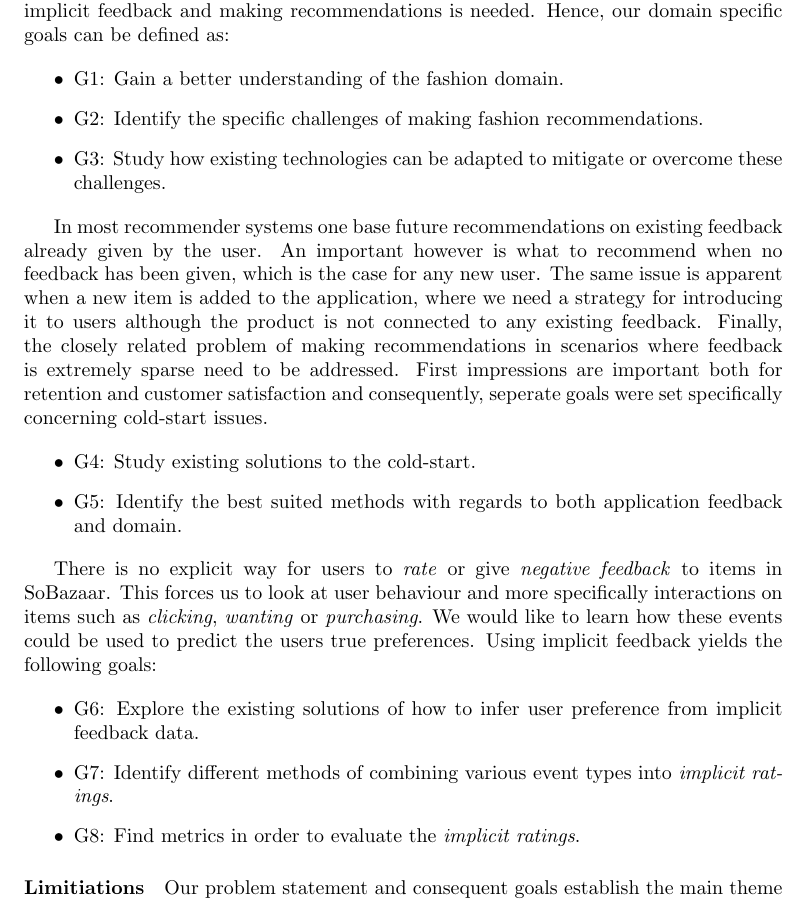
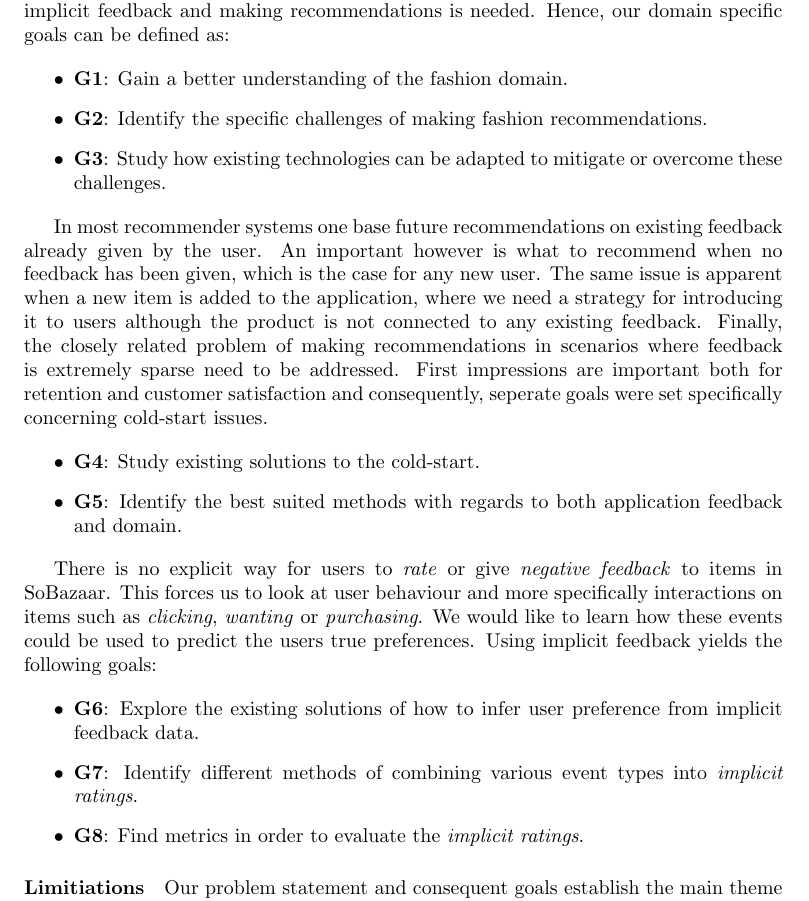
Before and after one commit to mcmhav/muchBazar, a LaTeX thesis (src/report.tex, which reads src/masterChapters/01-introduction.tex): part of page 14 of 174, cut so that both start at the same text. Compiled offline with pdfLaTeX.

Commit message:
Add bold to goals

```diff
--- a/src/masterChapters/01-introduction.tex
+++ b/src/masterChapters/01-introduction.tex
@@ -184,9 +184,9 @@ is needed. Hence, our domain specific goals can be defined as:
 
 % Domain-specific goals
 \begin{itemize}
-	\item G1: Gain a better understanding of the fashion domain.
-  \item G2: Identify the specific challenges of making fashion recommendations.
-  \item G3: Study how existing technologies can be adapted to mitigate or
+	\item \textbf{G1}: Gain a better understanding of the fashion domain.
+  \item \textbf{G2}: Identify the specific challenges of making fashion recommendations.
+  \item \textbf{G3}: Study how existing technologies can be adapted to mitigate or
   overcome these challenges.
 \end{itemize}
 
@@ -203,8 +203,8 @@ satisfaction and consequently, seperate goals were set specifically concerning
 cold-start issues.
 
 \begin{itemize}
-  \item G4: Study existing solutions to the cold-start.
-  \item G5: Identify the best suited methods with regards to both application
+  \item \textbf{G4}: Study existing solutions to the cold-start.
+  \item \textbf{G5}: Identify the best suited methods with regards to both application
   feedback and domain.
 \end{itemize}
 
@@ -217,11 +217,11 @@ events could be used to predict the users true preferences. Using implicit
 feedback yields the following goals:
 
 \begin{itemize}
-  \item G6: Explore the existing solutions of how to infer user preference from
+  \item \textbf{G6}: Explore the existing solutions of how to infer user preference from
   implicit feedback data.
-  \item G7: Identify different methods of combining various event types into
+  \item \textbf{G7}: Identify different methods of combining various event types into
   \emph{implicit ratings}.
-  \item G8: Find metrics in order to evaluate the \emph{implicit ratings}.
+  \item \textbf{G8}: Find metrics in order to evaluate the \emph{implicit ratings}.
 \end{itemize}
 
 % Introduce limitations
```
